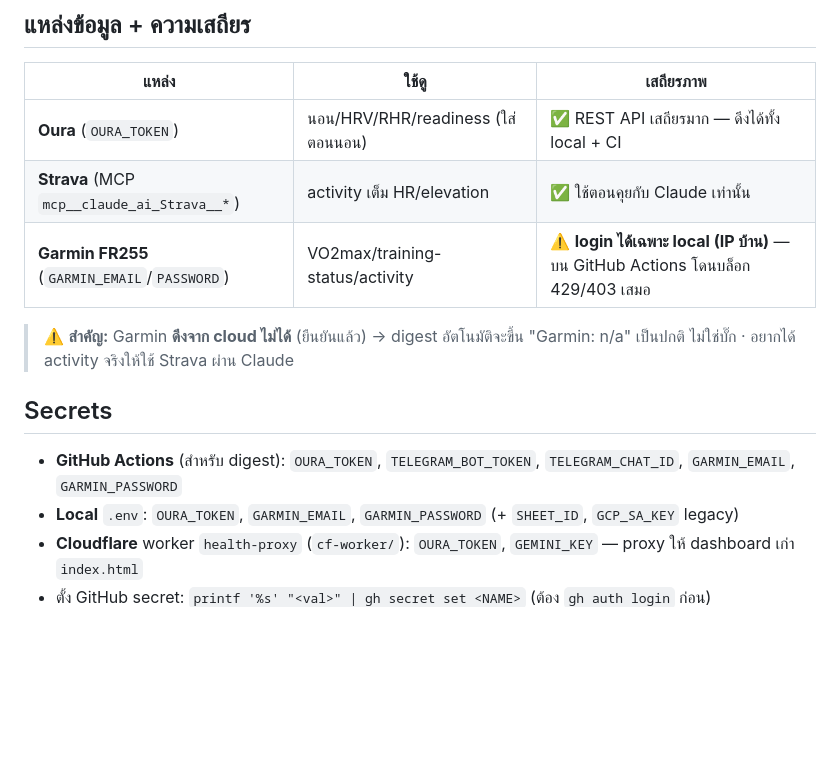
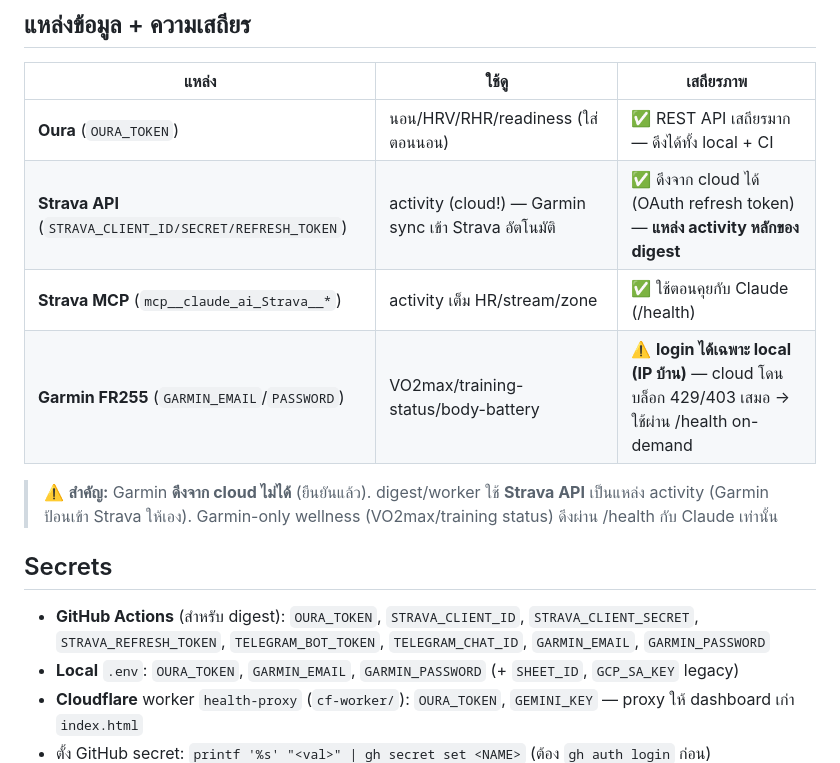
Before and after one commit to nuciferx/health-dashboard, a Markdown page: CLAUDE.md, the part around the change. Rendered like a GitHub page; blank space fills up the shorter version.

Commit message:
docs: CLAUDE.md — Strava is the cloud activity source
Co-Authored-By: Claude Opus 4.8 (1M context) <noreply@anthropic.com>
Claude-Session: https://claude.ai/code/session_01U7idW5wogzT6KkwVuKK52Y

```diff
--- a/CLAUDE.md
+++ b/CLAUDE.md
@@ -27,13 +27,14 @@
 | แหล่ง | ใช้ดู | เสถียรภาพ |
 |------|------|-----------|
 | **Oura** (`OURA_TOKEN`) | นอน/HRV/RHR/readiness (ใส่ตอนนอน) | ✅ REST API เสถียรมาก — ดึงได้ทั้ง local + CI |
-| **Strava** (MCP `mcp__claude_ai_Strava__*`) | activity เต็ม HR/elevation | ✅ ใช้ตอนคุยกับ Claude เท่านั้น |
-| **Garmin FR255** (`GARMIN_EMAIL`/`PASSWORD`) | VO2max/training-status/activity | ⚠️ **login ได้เฉพาะ local (IP บ้าน)** — บน GitHub Actions โดนบล็อก 429/403 เสมอ |
+| **Strava API** (`STRAVA_CLIENT_ID/SECRET/REFRESH_TOKEN`) | activity (cloud!) — Garmin sync เข้า Strava อัตโนมัติ | ✅ ดึงจาก cloud ได้ (OAuth refresh token) — **แหล่ง activity หลักของ digest** |
+| **Strava MCP** (`mcp__claude_ai_Strava__*`) | activity เต็ม HR/stream/zone | ✅ ใช้ตอนคุยกับ Claude (/health) |
+| **Garmin FR255** (`GARMIN_EMAIL`/`PASSWORD`) | VO2max/training-status/body-battery | ⚠️ **login ได้เฉพาะ local (IP บ้าน)** — cloud โดนบล็อก 429/403 เสมอ → ใช้ผ่าน /health on-demand |
 
-> ⚠️ **สำคัญ:** Garmin **ดึงจาก cloud ไม่ได้** (ยืนยันแล้ว) → digest อัตโนมัติจะขึ้น "Garmin: n/a" เป็นปกติ ไม่ใช่บั๊ก · อยากได้ activity จริงให้ใช้ Strava ผ่าน Claude
+> ⚠️ **สำคัญ:** Garmin **ดึงจาก cloud ไม่ได้** (ยืนยันแล้ว). digest/worker ใช้ **Strava API** เป็นแหล่ง activity (Garmin ป้อนเข้า Strava ให้เอง). Garmin-only wellness (VO2max/training status) ดึงผ่าน /health กับ Claude เท่านั้น
 
 ## Secrets
-- **GitHub Actions** (สำหรับ digest): `OURA_TOKEN`, `TELEGRAM_BOT_TOKEN`, `TELEGRAM_CHAT_ID`, `GARMIN_EMAIL`, `GARMIN_PASSWORD`
+- **GitHub Actions** (สำหรับ digest): `OURA_TOKEN`, `STRAVA_CLIENT_ID`, `STRAVA_CLIENT_SECRET`, `STRAVA_REFRESH_TOKEN`, `TELEGRAM_BOT_TOKEN`, `TELEGRAM_CHAT_ID`, `GARMIN_EMAIL`, `GARMIN_PASSWORD`
 - **Local** `.env`: `OURA_TOKEN`, `GARMIN_EMAIL`, `GARMIN_PASSWORD` (+ `SHEET_ID`, `GCP_SA_KEY` legacy)
 - **Cloudflare** worker `health-proxy` (`cf-worker/`): `OURA_TOKEN`, `GEMINI_KEY` — proxy ให้ dashboard เก่า `index.html`
 - ตั้ง GitHub secret: `printf '%s' "<val>" | gh secret set <NAME>` (ต้อง `gh auth login` ก่อน)
```
